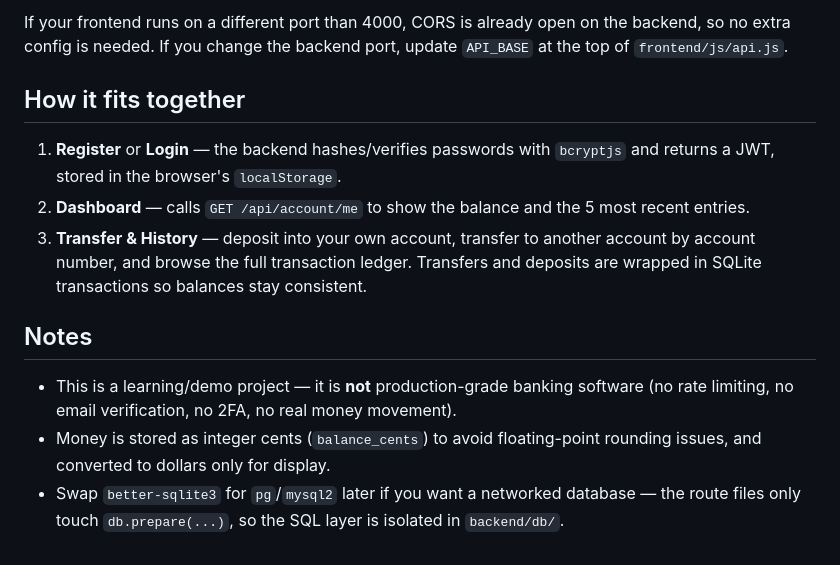
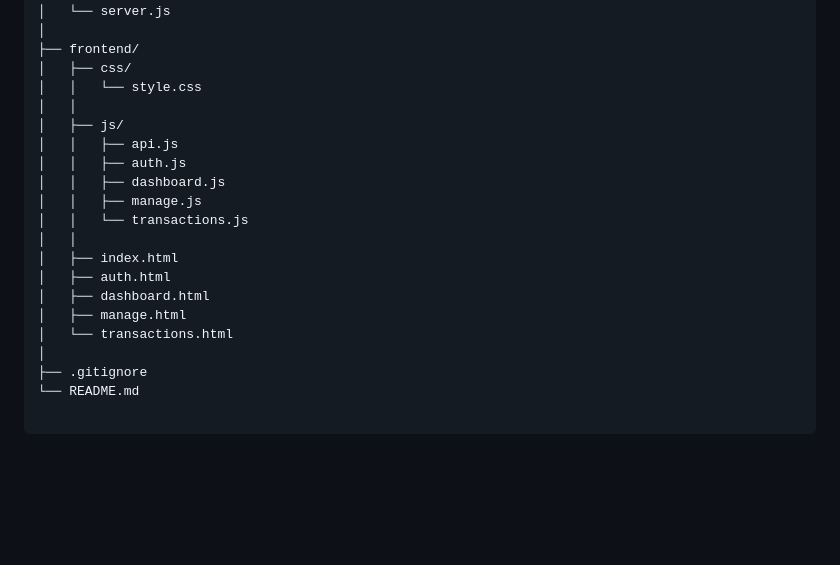
Before and after one commit to Ramchandra2026/banking-app, a Markdown page: README.md, the part around one of its changes. Rendered like a GitHub page; blank space fills up the shorter version.

Commit message:
Update project README

```diff
--- a/README.md
+++ b/README.md
@@ -69,21 +123,21 @@ npx serve .
-If your frontend runs on a different port than 4000, CORS is already open on the backend, so no
-extra config is needed. If you change the backend port, update `API_BASE` at the top of
-`frontend/js/api.js`.
-
-## How it fits together
-
-1. **Register** or **Login** — the backend hashes/verifies passwords with `bcryptjs` and returns
-   a JWT, stored in the browser's `localStorage`.
-2. **Dashboard** — calls `GET /api/account/me` to show the balance and the 5 most recent entries.
-3. **Transfer & History** — deposit into your own account, transfer to another account by
-   account number, and browse the full transaction ledger. Transfers and deposits are wrapped in
-   SQLite transactions so balances stay consistent.
-
-## Notes
-
-- This is a learning/demo project — it is **not** production-grade banking software (no rate
-  limiting, no email verification, no 2FA, no real money movement).
-- Money is stored as integer cents (`balance_cents`) to avoid floating-point rounding issues, and
-  converted to dollars only for display.
-- Swap `better-sqlite3` for `pg`/`mysql2` later if you want a networked database — the route
-  files only touch `db.prepare(...)`, so the SQL layer is isolated in `backend/db/`.
+│   └── server.js
+│
+├── frontend/
+│   ├── css/
+│   │   └── style.css
+│   │
+│   ├── js/
+│   │   ├── api.js
+│   │   ├── auth.js
+│   │   ├── dashboard.js
+│   │   ├── manage.js
+│   │   └── transactions.js
+│   │
+│   ├── index.html
+│   ├── auth.html
+│   ├── dashboard.html
+│   ├── manage.html
+│   └── transactions.html
+│
+├── .gitignore
+└── README.md
```
Also changed, not shown: other parts of README.md (+114 -60 lines).
